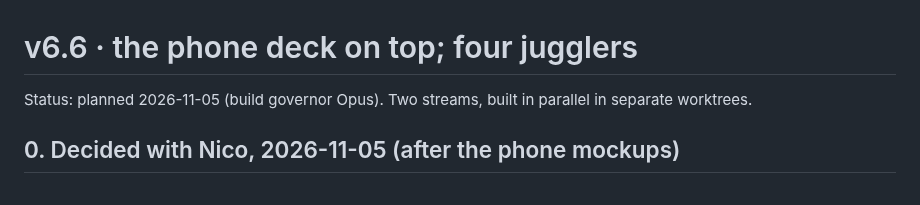
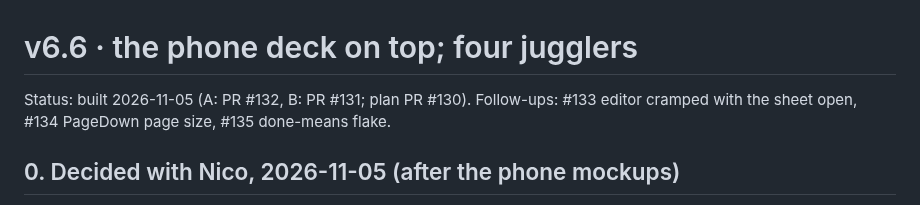
Before and after one commit to nicolovejoy/anomatom, a Markdown page: docs/plans/v6-6-deck-on-top-four-jugglers.md, the part around the change. Rendered like a GitHub page.

Commit message:
Plan v6.6: status built, follow-ups listed
Co-Authored-By: Claude Fable 5.1 <noreply@anthropic.com>
Claude-Session: https://claude.ai/code/session_01Qbg5FwWmCCyUkfinNG5wUR

```diff
--- a/docs/plans/v6-6-deck-on-top-four-jugglers.md
+++ b/docs/plans/v6-6-deck-on-top-four-jugglers.md
@@ -1,6 +1,6 @@
 # v6.6 · the phone deck on top; four jugglers
 
-Status: planned 2026-11-05 (build governor Opus). Two streams, built in parallel in separate worktrees.
+Status: built 2026-11-05 (A: PR #132, B: PR #131; plan PR #130). Follow-ups: #133 editor cramped with the sheet open, #134 PageDown page size, #135 done-means flake.
 
 ## 0. Decided with Nico, 2026-11-05 (after the phone mockups)
 
```
